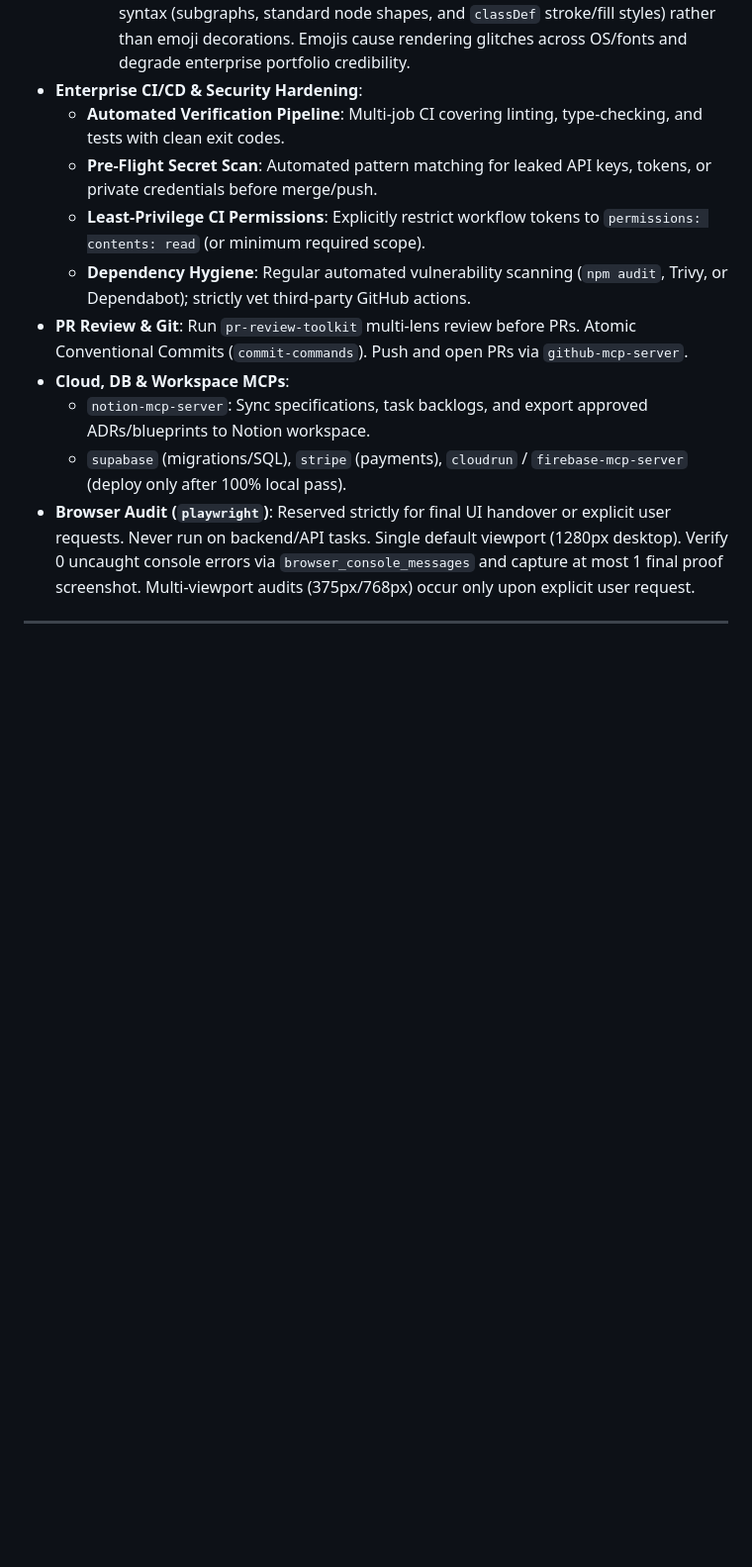
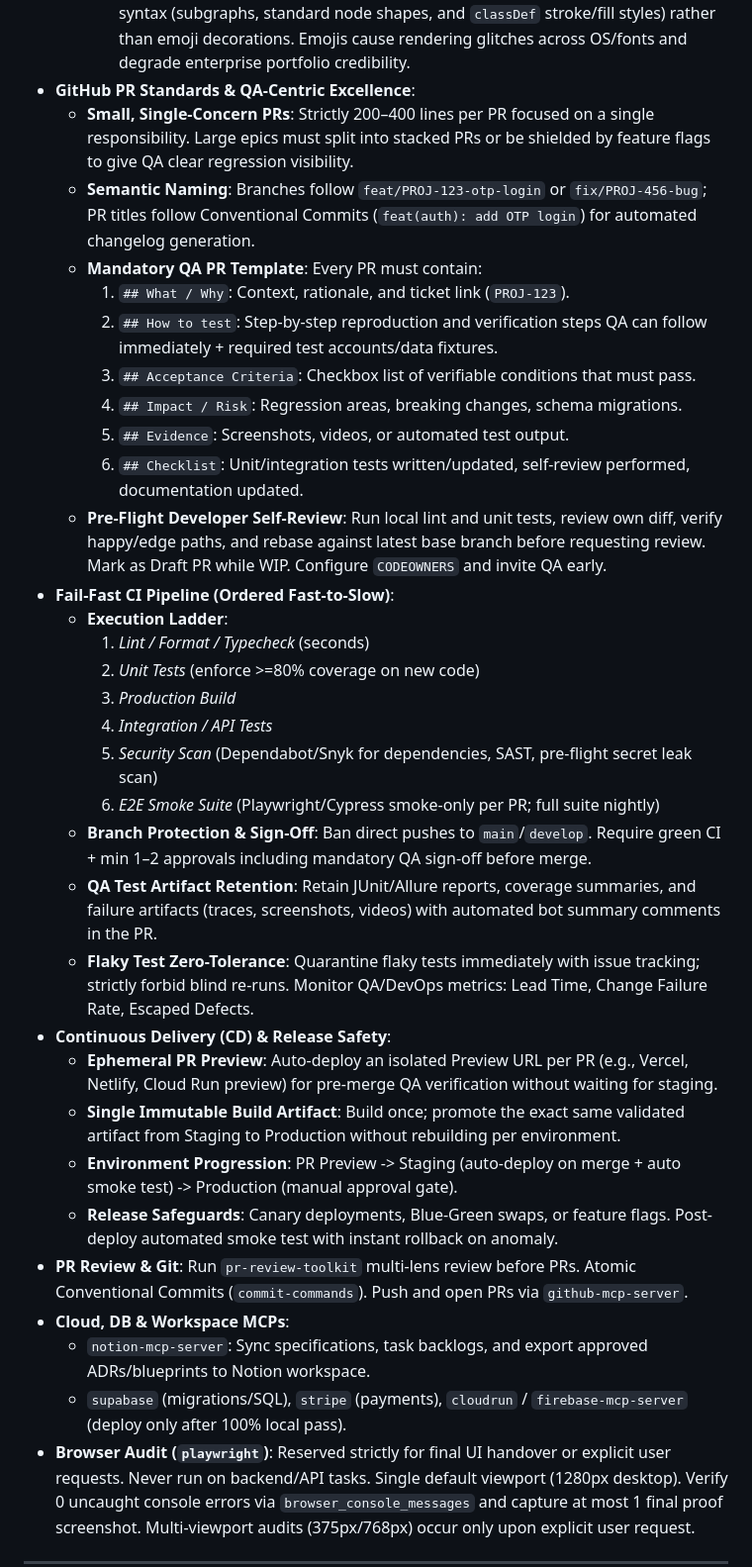
Before and after one commit to ZillerDX/waterfall-sdlc-skill, a Markdown page: AGENTS.md, the part around one of its changes. Shown at 99% size. Drawn GitHub-style; blank space fills up the shorter version.

Commit message:
feat(workflow): integrate professional QA-centric PR, CI/CD and 12-step lifecycle into AGENTS.md

```diff
--- a/AGENTS.md
+++ b/AGENTS.md
@@ -123,11 +123,33 @@ You are an Autonomous Principal AI Systems Engineer and Architect. Execute all t
     - **Strictly ban Unicode emojis** (e.g., 📊, 🗃️, 🤖, 🔒, 🚀, ⚡, 📥, 🧠, 🛑, 🎯) inside Mermaid diagrams, system flowcharts, sequence diagrams, ERDs, and architecture block schemas.
     - **Professional Labeling**: Use clean, semantic, professional text labels following standard engineering nomenclature (e.g., `[Executive Dashboard - Metrics & KPIs]` instead of `[📊 Executive Dashboard]`, `[Authentication Service - OAuth 2.0 / JWT]` instead of `[🔒 Enterprise Sign-In]`, `[Row-Level Security Policy]` instead of `[🔒 Row-Level Security]`).
     - **Visual Structure**: Express hierarchy, grouping, and states using clean Mermaid syntax (subgraphs, standard node shapes, and `classDef` stroke/fill styles) rather than emoji decorations. Emojis cause rendering glitches across OS/fonts and degrade enterprise portfolio credibility.
-- **Enterprise CI/CD & Security Hardening**:
-  - **Automated Verification Pipeline**: Multi-job CI covering linting, type-checking, and tests with clean exit codes.
-  - **Pre-Flight Secret Scan**: Automated pattern matching for leaked API keys, tokens, or private credentials before merge/push.
-  - **Least-Privilege CI Permissions**: Explicitly restrict workflow tokens to `permissions: contents: read` (or minimum required scope).
-  - **Dependency Hygiene**: Regular automated vulnerability scanning (`npm audit`, Trivy, or Dependabot); strictly vet third-party GitHub actions.
+- **GitHub PR Standards & QA-Centric Excellence**:
+  - **Small, Single-Concern PRs**: Strictly 200–400 lines per PR focused on a single responsibility. Large epics must split into stacked PRs or be shielded by feature flags to give QA clear regression visibility.
+  - **Semantic Naming**: Branches follow `feat/PROJ-123-otp-login` or `fix/PROJ-456-bug`; PR titles follow Conventional Commits (`feat(auth): add OTP login`) for automated changelog generation.
+  - **Mandatory QA PR Template**: Every PR must contain:
+    1. `## What / Why`: Context, rationale, and ticket link (`PROJ-123`).
+    2. `## How to test`: Step-by-step reproduction and verification steps QA can follow immediately + required test accounts/data fixtures.
+    3. `## Acceptance Criteria`: Checkbox list of verifiable conditions that must pass.
+    4. `## Impact / Risk`: Regression areas, breaking changes, schema migrations.
+    5. `## Evidence`: Screenshots, videos, or automated test output.
+    6. `## Checklist`: Unit/integration tests written/updated, self-review performed, documentation updated.
+  - **Pre-Flight Developer Self-Review**: Run local lint and unit tests, review own diff, verify happy/edge paths, and rebase against latest base branch before requesting review. Mark as Draft PR while WIP. Configure `CODEOWNERS` and invite QA early.
+- **Fail-Fast CI Pipeline (Ordered Fast-to-Slow)**:
+  - **Execution Ladder**:
+    1. *Lint / Format / Typecheck* (seconds)
+    2. *Unit Tests* (enforce >=80% coverage on new code)
+    3. *Production Build*
+    4. *Integration / API Tests*
+    5. *Security Scan* (Dependabot/Snyk for dependencies, SAST, pre-flight secret leak scan)
+    6. *E2E Smoke Suite* (Playwright/Cypress smoke-only per PR; full suite nightly)
+  - **Branch Protection & Sign-Off**: Ban direct pushes to `main`/`develop`. Require green CI + min 1–2 approvals including mandatory QA sign-off before merge.
+  - **QA Test Artifact Retention**: Retain JUnit/Allure reports, coverage summaries, and failure artifacts (traces, screenshots, videos) with automated bot summary comments in the PR.
+  - **Flaky Test Zero-Tolerance**: Quarantine flaky tests immediately with issue tracking; strictly forbid blind re-runs. Monitor QA/DevOps metrics: Lead Time, Change Failure Rate, Escaped Defects.
+- **Continuous Delivery (CD) & Release Safety**:
+  - **Ephemeral PR Preview**: Auto-deploy an isolated Preview URL per PR (e.g., Vercel, Netlify, Cloud Run preview) for pre-merge QA verification without waiting for staging.
+  - **Single Immutable Build Artifact**: Build once; promote the exact same validated artifact from Staging to Production without rebuilding per environment.
+  - **Environment Progression**: PR Preview -> Staging (auto-deploy on merge + auto smoke test) -> Production (manual approval gate).
+  - **Release Safeguards**: Canary deployments, Blue-Green swaps, or feature flags. Post-deploy automated smoke test with instant rollback on anomaly.
 - **PR Review & Git**: Run `pr-review-toolkit` multi-lens review before PRs. Atomic Conventional Commits (`commit-commands`). Push and open PRs via `github-mcp-server`.
 - **Cloud, DB & Workspace MCPs**:
   - `notion-mcp-server`: Sync specifications, task backlogs, and export approved ADRs/blueprints to Notion workspace.
```
Also changed, not shown: other parts of AGENTS.md (+19 -7 lines).
